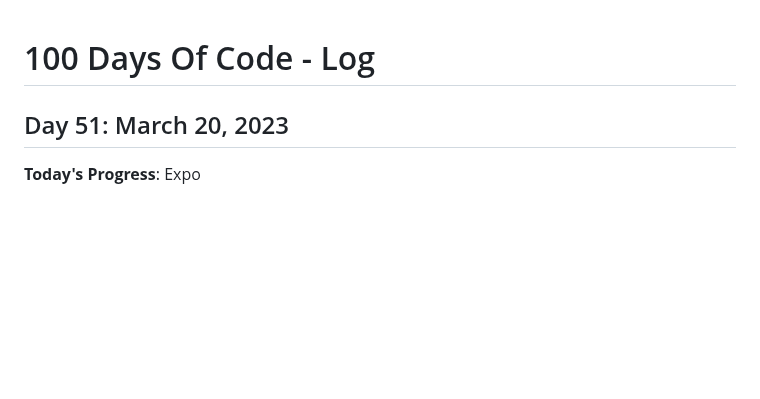
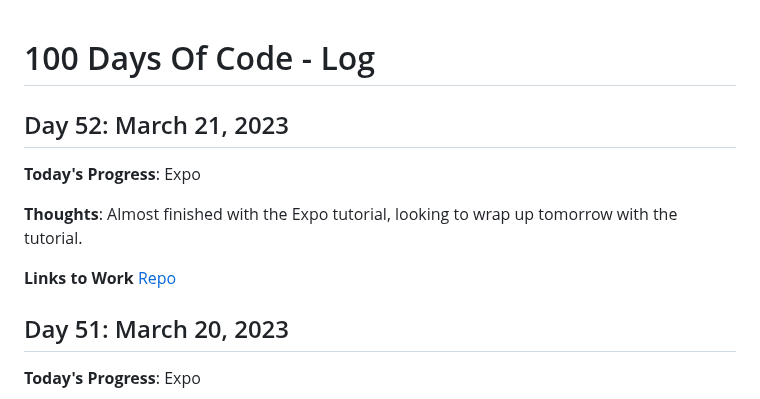
Before and after one commit to kcanamar/code-every-day, a Markdown page: log2.md, the part around the change. Rendered like a GitHub page; blank space fills up the shorter version.

Commit message:
day52 100daysofcode reboot

```diff
--- a/log2.md
+++ b/log2.md
@@ -1,5 +1,12 @@
 # 100 Days Of Code - Log
 
+## Day 52: March 21, 2023
+
+**Today's Progress**: Expo
+
+**Thoughts**: Almost finished with the Expo tutorial, looking to wrap up tomorrow with the tutorial.
+
+**Links to Work** [Repo](https://github.com/kcanamar/expo-first-app)
 ## Day 51: March 20, 2023
 
 **Today's Progress**: Expo
```
